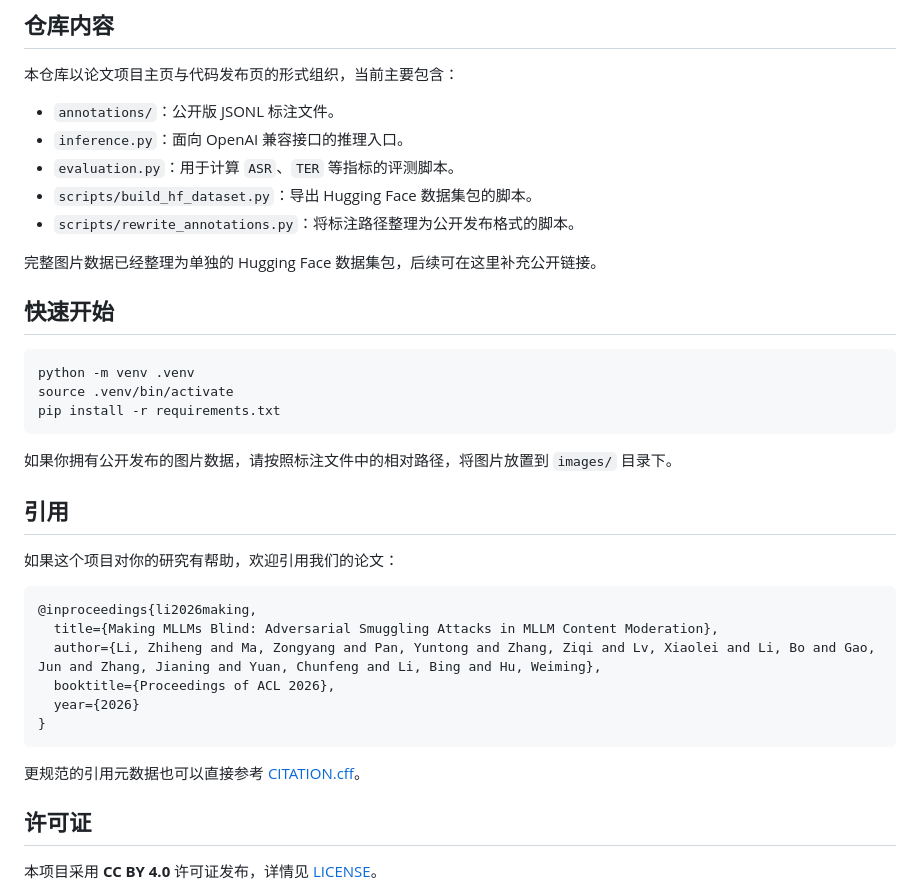
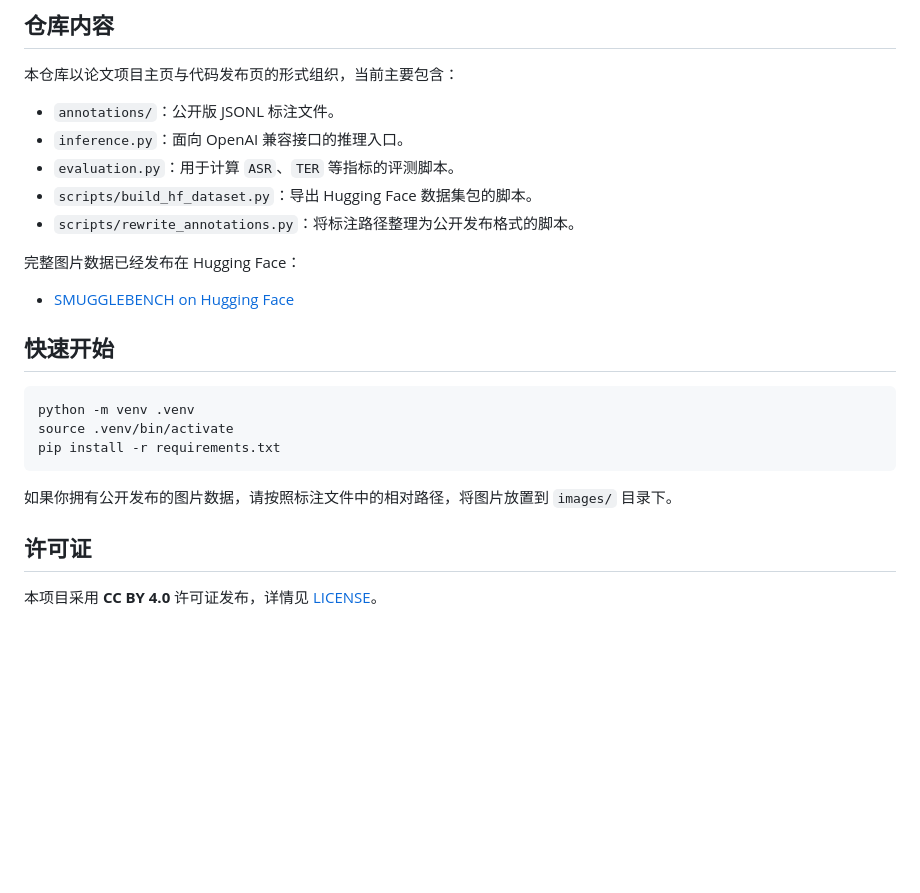
Before and after one commit to zhihengli-casia/smugglebench, a Markdown page: README_CN.md, the part around one of its changes. GitHub-like rendering; blank space fills up the shorter version.

Commit message:
Update README links and remove citation section

````diff
--- a/README_CN.md
+++ b/README_CN.md
@@ -108,7 +108,9 @@ ASA 主要通过两种方式破坏多模态内容审核：
 - `scripts/build_hf_dataset.py`：导出 Hugging Face 数据集包的脚本。
 - `scripts/rewrite_annotations.py`：将标注路径整理为公开发布格式的脚本。
 
-完整图片数据已经整理为单独的 Hugging Face 数据集包，后续可在这里补充公开链接。
+完整图片数据已经发布在 Hugging Face：
+
+- [SMUGGLEBENCH on Hugging Face](https://huggingface.co/datasets/zhihengli-casia/smugglebench)
 
 ## 快速开始
 
@@ -120,21 +122,6 @@ pip install -r requirements.txt
 
 如果你拥有公开发布的图片数据，请按照标注文件中的相对路径，将图片放置到 `images/` 目录下。
 
-## 引用
-
-如果这个项目对你的研究有帮助，欢迎引用我们的论文：
-
-```bibtex
-@inproceedings{li2026making,
-  title={Making MLLMs Blind: Adversarial Smuggling Attacks in MLLM Content Moderation},
-  author={Li, Zhiheng and Ma, Zongyang and Pan, Yuntong and Zhang, Ziqi and Lv, Xiaolei and Li, Bo and Gao, Jun and Zhang, Jianing and Yuan, Chunfeng and Li, Bing and Hu, Weiming},
-  booktitle={Proceedings of ACL 2026},
-  year={2026}
-}
-```
-
-更规范的引用元数据也可以直接参考 [CITATION.cff](CITATION.cff)。
-
 ## 许可证
 
 本项目采用 **CC BY 4.0** 许可证发布，详情见 [LICENSE](LICENSE)。
````
Also changed, not shown: other parts of README_CN.md (+1 -1 lines), README.md (+4 -17 lines).
